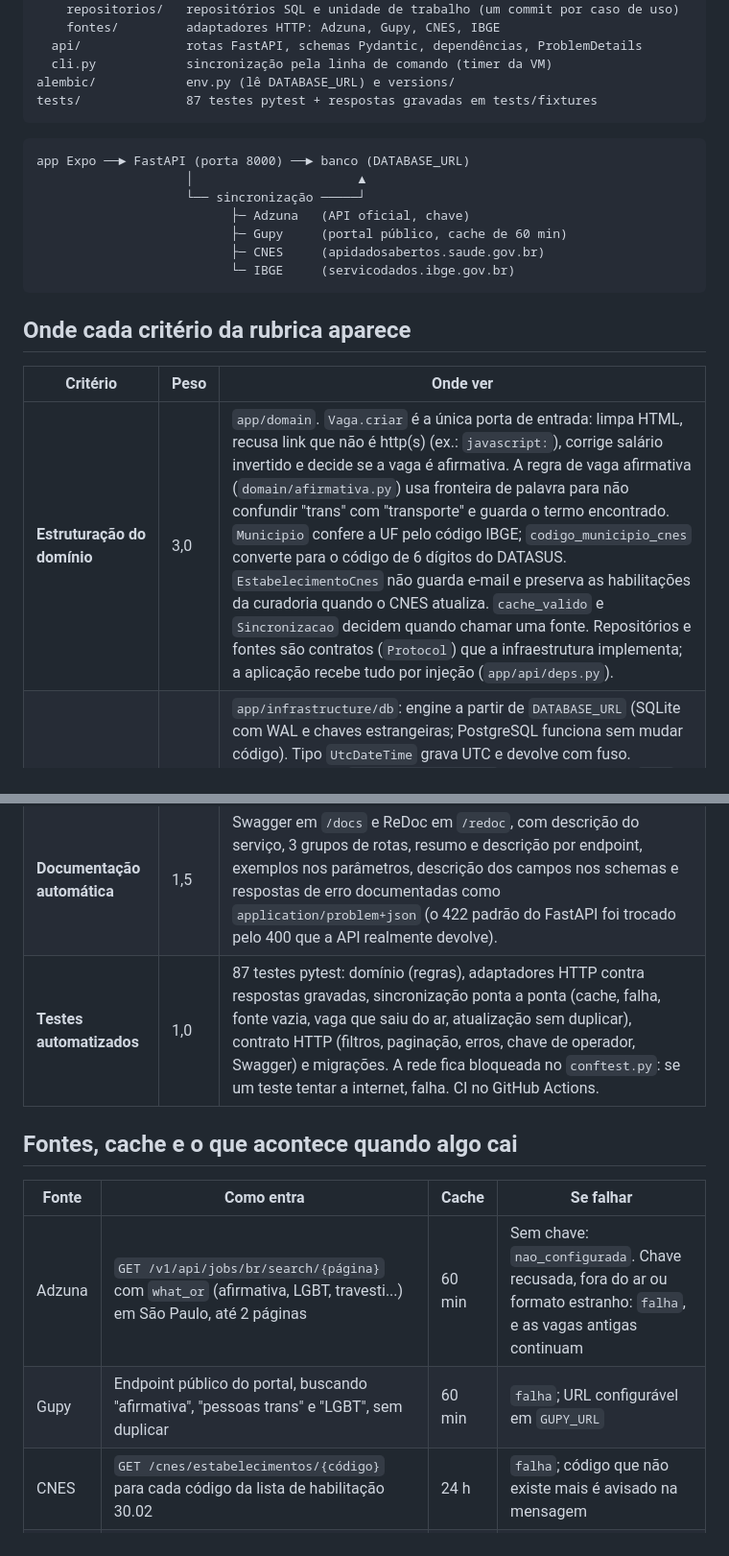
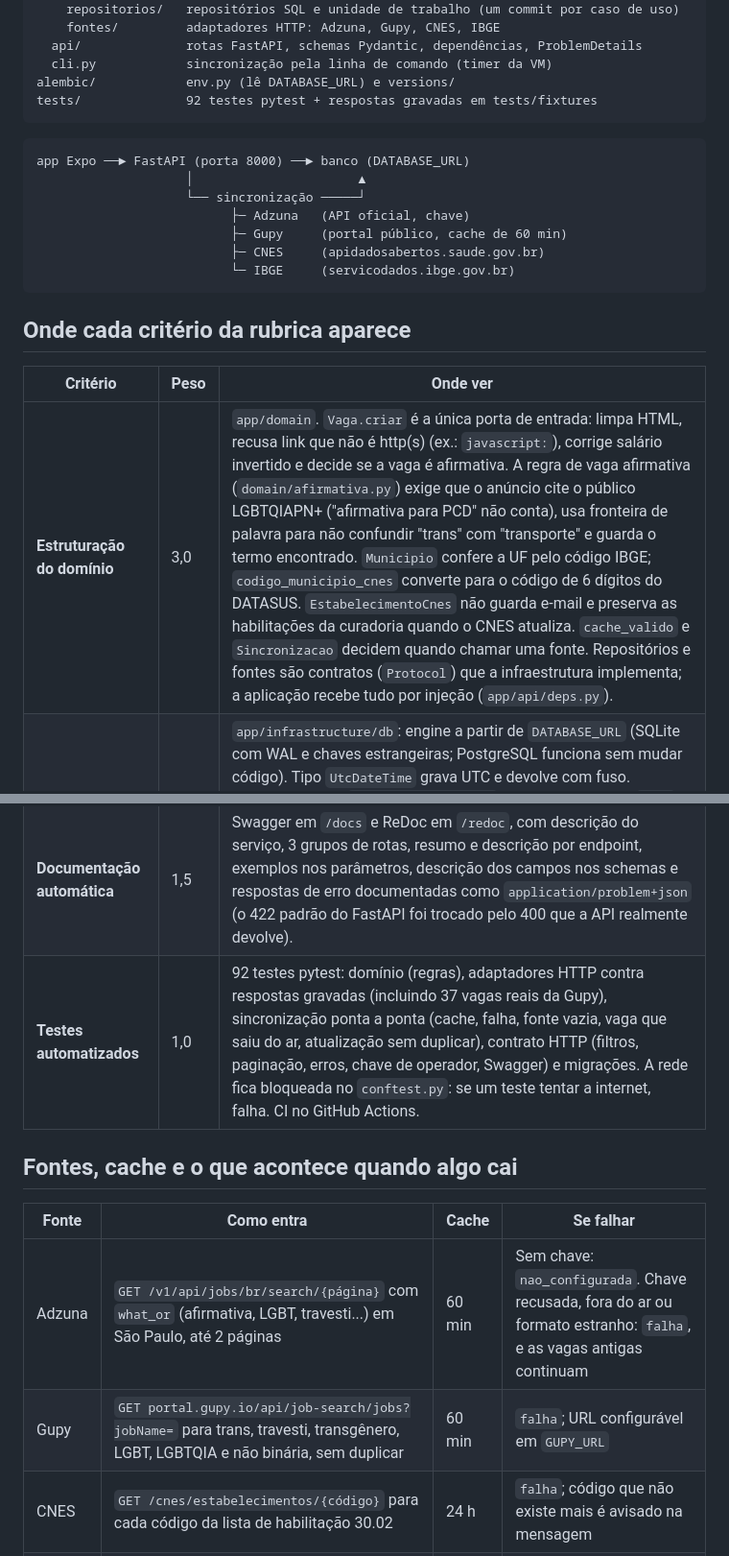
Before and after one commit to Lynnbrosa/GS-SOA-AQUENDA, a Markdown page: README.md, 2 parts joined by grey strips. Shown at 96% size. Drawn GitHub-style.

````diff
--- a/README.md
+++ b/README.md
@@ -138,7 +138,7 @@ app/
   api/              rotas FastAPI, schemas Pydantic, dependências, ProblemDetails
   cli.py            sincronização pela linha de comando (timer da VM)
 alembic/            env.py (lê DATABASE_URL) e versions/
-tests/              87 testes pytest + respostas gravadas em tests/fixtures
+tests/              92 testes pytest + respostas gravadas em tests/fixtures
 ```
 
 ```
@@ -155,18 +155,18 @@ app Expo ──► FastAPI (porta 8000) ──► banco (DATABASE_URL)
 
 | Critério | Peso | Onde ver |
 |---|---|---|
-| **Estruturação do domínio** | 3,0 | `app/domain`. `Vaga.criar` é a única porta de entrada: limpa HTML, recusa link que não é http(s) (ex.: `javascript:`), corrige salário invertido e decide se a vaga é afirmativa. A regra de vaga afirmativa (`domain/afirmativa.py`) usa fronteira de palavra para não confundir "trans" com "transporte" e guarda o termo encontrado. `Municipio` confere a UF pelo código IBGE; `codigo_municipio_cnes` converte para o código de 6 dígitos do DATASUS. `EstabelecimentoCnes` não guarda e-mail e preserva as habilitações da curadoria quando o CNES atualiza. `cache_valido` e `Sincronizacao` decidem quando chamar uma fonte. Repositórios e fontes são contratos (`Protocol`) que a infraestrutura implementa; a aplicação recebe tudo por injeção (`app/api/deps.py`). |
+| **Estruturação do domínio** | 3,0 | `app/domain`. `Vaga.criar` é a única porta de entrada: limpa HTML, recusa link que não é http(s) (ex.: `javascript:`), corrige salário invertido e decide se a vaga é afirmativa. A regra de vaga afirmativa (`domain/afirmativa.py`) exige que o anúncio cite o público LGBTQIAPN+ ("afirmativa para PCD" não conta), usa fronteira de palavra para não confundir "trans" com "transporte" e guarda o termo encontrado. `Municipio` confere a UF pelo código IBGE; `codigo_municipio_cnes` converte para o código de 6 dígitos do DATASUS. `EstabelecimentoCnes` não guarda e-mail e preserva as habilitações da curadoria quando o CNES atualiza. `cache_valido` e `Sincronizacao` decidem quando chamar uma fonte. Repositórios e fontes são contratos (`Protocol`) que a infraestrutura implementa; a aplicação recebe tudo por injeção (`app/api/deps.py`). |
 | **Conexão com banco de dados** | 3,0 | `app/infrastructure/db`: engine a partir de `DATABASE_URL` (SQLite com WAL e chaves estrangeiras; PostgreSQL funciona sem mudar código). Tipo `UtcDateTime` grava UTC e devolve com fuso. Repositórios em `repositorios/sql.py` com filtros no SQL (`LIKE` com escape, colunas normalizadas sem acento, paginação, contagem), *upsert* pela chave natural `(origem, id_externo)` e desativação em lote de vagas que saíram da fonte. Unidade de trabalho com um commit por caso de uso e rollback quando a fonte falha. |
 | **Migrações** | 1,5 | Alembic em `alembic/`. `0001` cria as 5 tabelas com índices e restrições únicas. `0002` é uma **migração de dados**: curadoria (Transcidadania, TransEmpregos), lista de habilitação 30.02 e retrato do CNES, com `downgrade` que desfaz. `render_as_batch` para o SQLite. Testes sobem e descem as migrações e comparam com os modelos (`alembic check` também roda no CI). |
 | **Documentação automática** | 1,5 | Swagger em `/docs` e ReDoc em `/redoc`, com descrição do serviço, 3 grupos de rotas, resumo e descrição por endpoint, exemplos nos parâmetros, descrição dos campos nos schemas e respostas de erro documentadas como `application/problem+json` (o 422 padrão do FastAPI foi trocado pelo 400 que a API realmente devolve). |
-| **Testes automatizados** | 1,0 | 87 testes pytest: domínio (regras), adaptadores HTTP contra respostas gravadas, sincronização ponta a ponta (cache, falha, fonte vazia, vaga que saiu do ar, atualização sem duplicar), contrato HTTP (filtros, paginação, erros, chave de operador, Swagger) e migrações. A rede fica bloqueada no `conftest.py`: se um teste tentar a internet, falha. CI no GitHub Actions. |
+| **Testes automatizados** | 1,0 | 92 testes pytest: domínio (regras), adaptadores HTTP contra respostas gravadas (incluindo 37 vagas reais da Gupy), sincronização ponta a ponta (cache, falha, fonte vazia, vaga que saiu do ar, atualização sem duplicar), contrato HTTP (filtros, paginação, erros, chave de operador, Swagger) e migrações. A rede fica bloqueada no `conftest.py`: se um teste tentar a internet, falha. CI no GitHub Actions. |
 
 ## Fontes, cache e o que acontece quando algo cai
 
 | Fonte | Como entra | Cache | Se falhar |
 |---|---|---|---|
 | Adzuna | `GET /v1/api/jobs/br/search/{página}` com `what_or` (afirmativa, LGBT, travesti...) em São Paulo, até 2 páginas | 60 min | Sem chave: `nao_configurada`. Chave recusada, fora do ar ou formato estranho: `falha`, e as vagas antigas continuam |
-| Gupy | Endpoint público do portal, buscando "afirmativa", "pessoas trans" e "LGBT", sem duplicar | 60 min | `falha`; URL configurável em `GUPY_URL` |
+| Gupy | `GET portal.gupy.io/api/job-search/jobs?jobName=` para trans, travesti, transgênero, LGBT, LGBTQIA e não binária, sem duplicar | 60 min | `falha`; URL configurável em `GUPY_URL` |
 | CNES | `GET /cnes/estabelecimentos/{código}` para cada código da lista de habilitação 30.02 | 24 h | `falha`; código que não existe mais é avisado na mensagem |
 | IBGE | `GET /localidades/estados/SP/municipios` | 7 dias | `falha`; resposta vazia também conta como falha |
 
````
Also changed, not shown: other parts of README.md (+17 -4 lines), docs/evidencias/swagger-estabelecimentos-cnes.png, docs/evidencias/swagger-estado-fontes.png, docs/evidencias/swagger-sincronizar-fontes.png, docs/evidencias/swagger-vagas-afirmativas.png, 14 other files.
